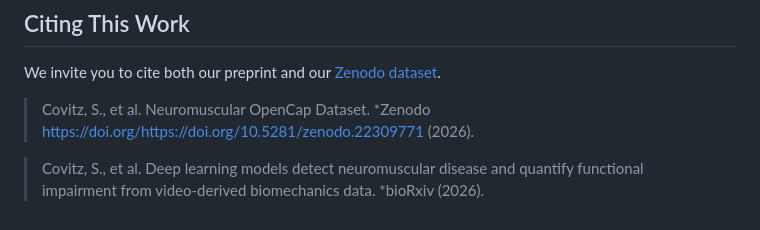
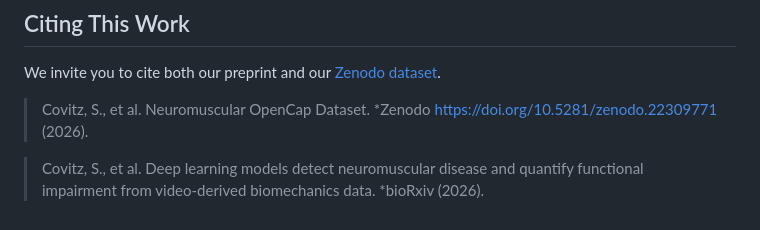
Before and after one commit to stanfordnmbl/NMD_Detection_Quantification, a Markdown page: README.md, the part around one of its changes. Rendered like a GitHub page.

Commit message:
updated zenodo link

```diff
--- a/README.md
+++ b/README.md
@@ -154,6 +154,6 @@ python make_supplementary_figures_tables.py --run-name <run-name> --demographics
 
 We invite you to cite both our preprint and our [Zenodo dataset](https://doi.org/10.5281/zenodo.22309771).
 
-> Covitz, S., et al. Neuromuscular OpenCap Dataset. *Zenodo https://doi.org/https://doi.org/10.5281/zenodo.22309771 (2026).
+> Covitz, S., et al. Neuromuscular OpenCap Dataset. *Zenodo https://doi.org/10.5281/zenodo.22309771 (2026).
 
 > Covitz, S., et al. Deep learning models detect neuromuscular disease and quantify functional impairment from video-derived biomechanics data. *bioRxiv (2026).
```
Also changed, not shown: other parts of README.md (+1 -1 lines).
